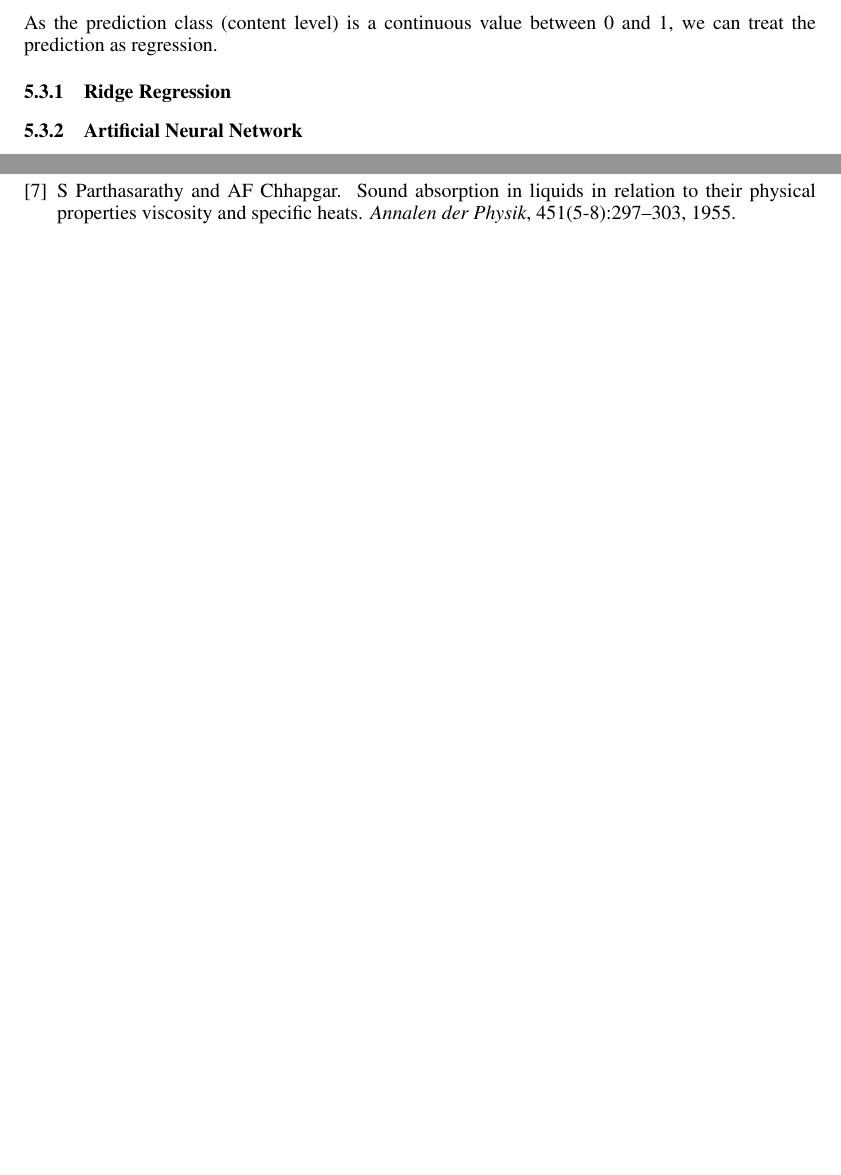
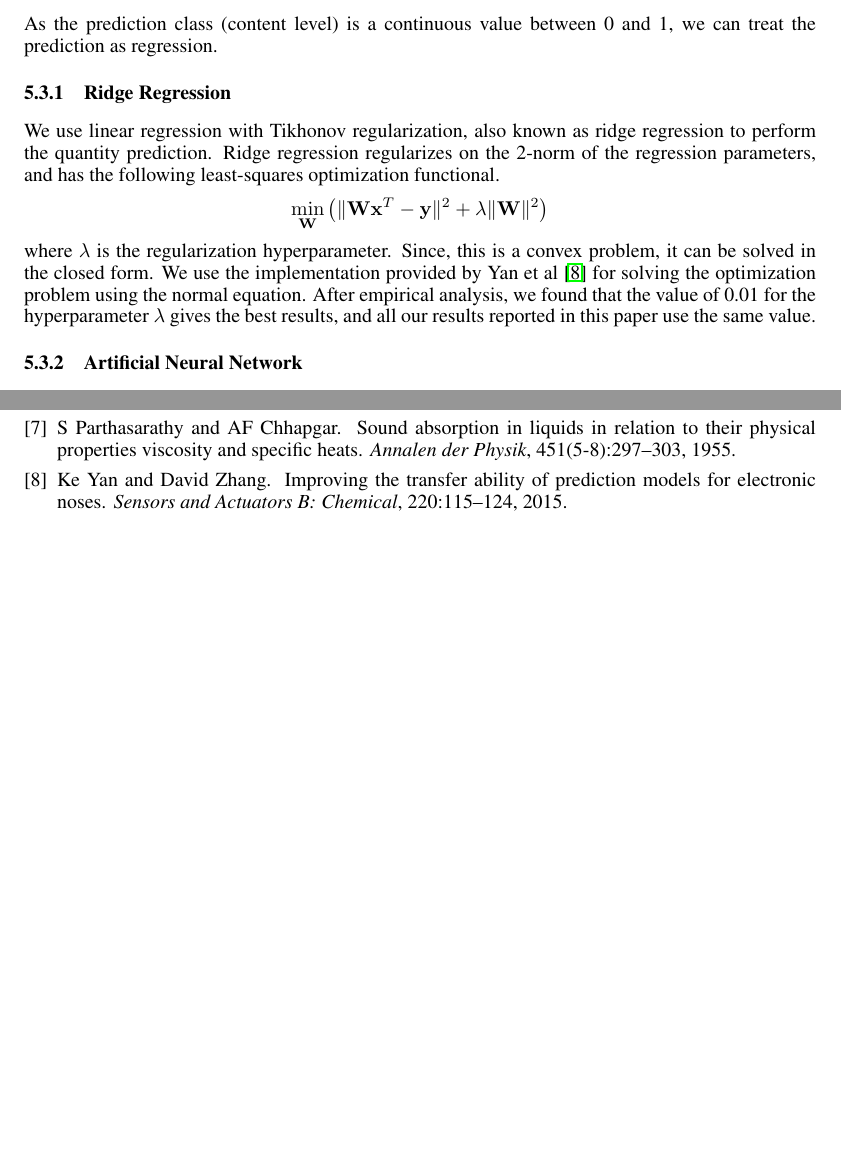
Before and after one commit to rarora7777/Project_csc2515, a LaTeX paper (report.tex): two parts of pages 4 and 6 of 6, joined at a grey line, cut so that both start at the same text, the shorter picture padded with empty space. Compiled offline with pdfLaTeX.

Commit message:
Ridge regression

```diff
--- a/report.tex
+++ b/report.tex
@@ -9,6 +9,8 @@
 %\documentstyle[nips14submit_09,times,art10]{article} % For LaTeX 2.09
 
 \DeclareMathOperator*{\argmax}{arg\,max}
+\newcommand{\x}{\mathbf{x}}
+\newcommand{\W}{\mathbf{W}}
 
 \title{SonicSmart: Domain Adaptation for Quantity Predicting Acoustic Features}
 
@@ -187,6 +189,12 @@ Water & 0.999 & 0.999 & 0.999 \\
 As the prediction class (content level) is a continuous value between 0 and 1, we can treat the prediction as regression.
 
 \subsubsection{Ridge Regression}
+We use linear regression with Tikhonov regularization, also known as ridge regression to perform
+the quantity prediction. Ridge regression regularizes on the 2-norm of the regression parameters,
+and has the following least-squares optimization functional.
+\[\min_\W\left(\lVert\W\x^T - \mathbf{y}\rVert^2 + \lambda\lVert\W\rVert^2\right)\]
+where $\lambda$ is the regularization hyperparameter. Since, this is a convex problem, it can be solved in
+the closed form. We use the implementation provided by Yan et al~\cite{yan2015improving} for solving the optimization problem using the normal equation. After empirical analysis, we found that the value of 0.01 for the hyperparameter $\lambda$ gives the best results, and all our results reported in this paper use the same value.
 
 \subsubsection{Artificial Neural Network}
 Ridge Regression cannot handle the potential non-linear relation between the features and the target value. To cope with this problem, we further explored a non-linear regression model: artificial neural network. Specifically, we adopted a Multi-Layer Perceptron (MLP), which is a feed-forward artificial neural network model. By having nonlinear activation functions, MLP can distinguish the data that is not linearly separable.
```
Also changed, not shown: report.tex (4 more changed lines).
